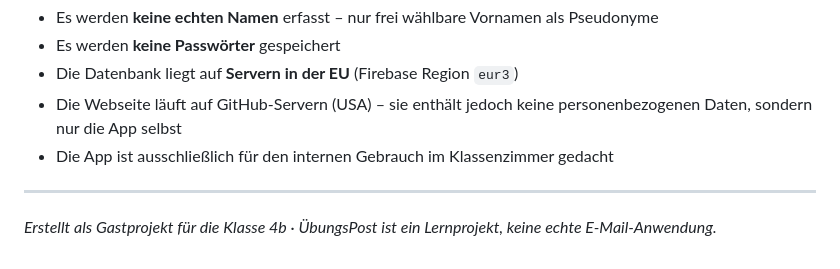
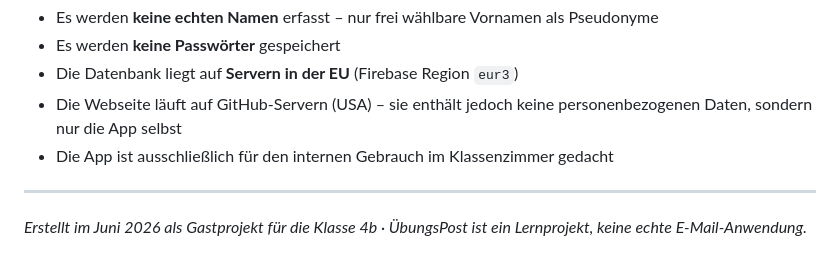
Before and after one commit to rschaefer/4b-Uebungspost, a Markdown page: README.md, the part around the change. GitHub-like rendering.

```diff
--- a/README.md
+++ b/README.md
@@ -131,4 +131,4 @@ Diese Regeln erlauben allen Lesenden und Schreibenden Zugriff auf die Mails-Coll
 
 ---
 
-*Erstellt als Gastprojekt für die Klasse 4b · ÜbungsPost ist ein Lernprojekt, keine echte E-Mail-Anwendung.*
+*Erstellt im Juni 2026 als Gastprojekt für die Klasse 4b · ÜbungsPost ist ein Lernprojekt, keine echte E-Mail-Anwendung.*
```
